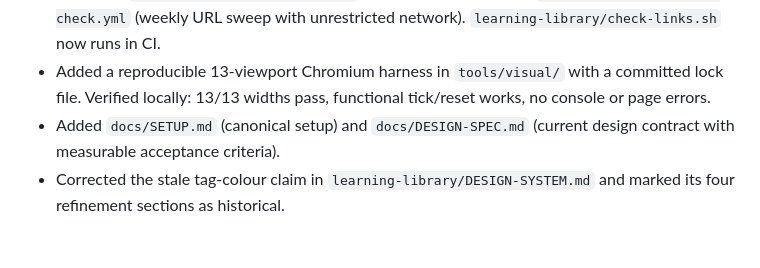
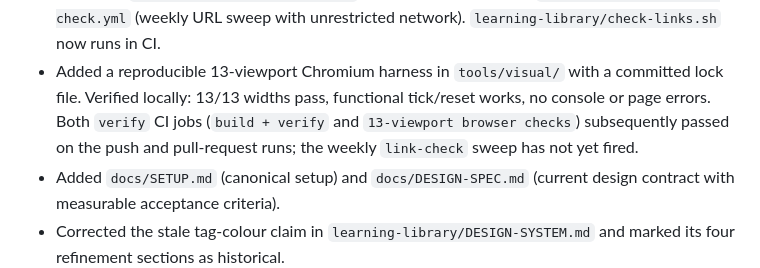
Before and after one commit to MikkoWuyin-dev/FieldNotes-HR, a Markdown page: CHANGELOG.md, the part around the change. GitHub-like rendering; blank space fills up the shorter version.

```diff
--- a/CHANGELOG.md
+++ b/CHANGELOG.md
@@ -32,7 +32,10 @@ appearance change: `out/roadmap-app.html` remains byte-identical at SHA-256
   network). `learning-library/check-links.sh` now runs in CI.
 - Added a reproducible 13-viewport Chromium harness in `tools/visual/` with a
   committed lock file. Verified locally: 13/13 widths pass, functional
-  tick/reset works, no console or page errors.
+  tick/reset works, no console or page errors. Both `verify` CI jobs
+  (`build + verify` and `13-viewport browser checks`) subsequently passed on
+  the push and pull-request runs; the weekly `link-check` sweep has not yet
+  fired.
 - Added `docs/SETUP.md` (canonical setup) and `docs/DESIGN-SPEC.md` (current
   design contract with measurable acceptance criteria).
 - Corrected the stale tag-colour claim in
```
Also changed, not shown: RETROSPECTIVE.md (+10 -7 lines).
